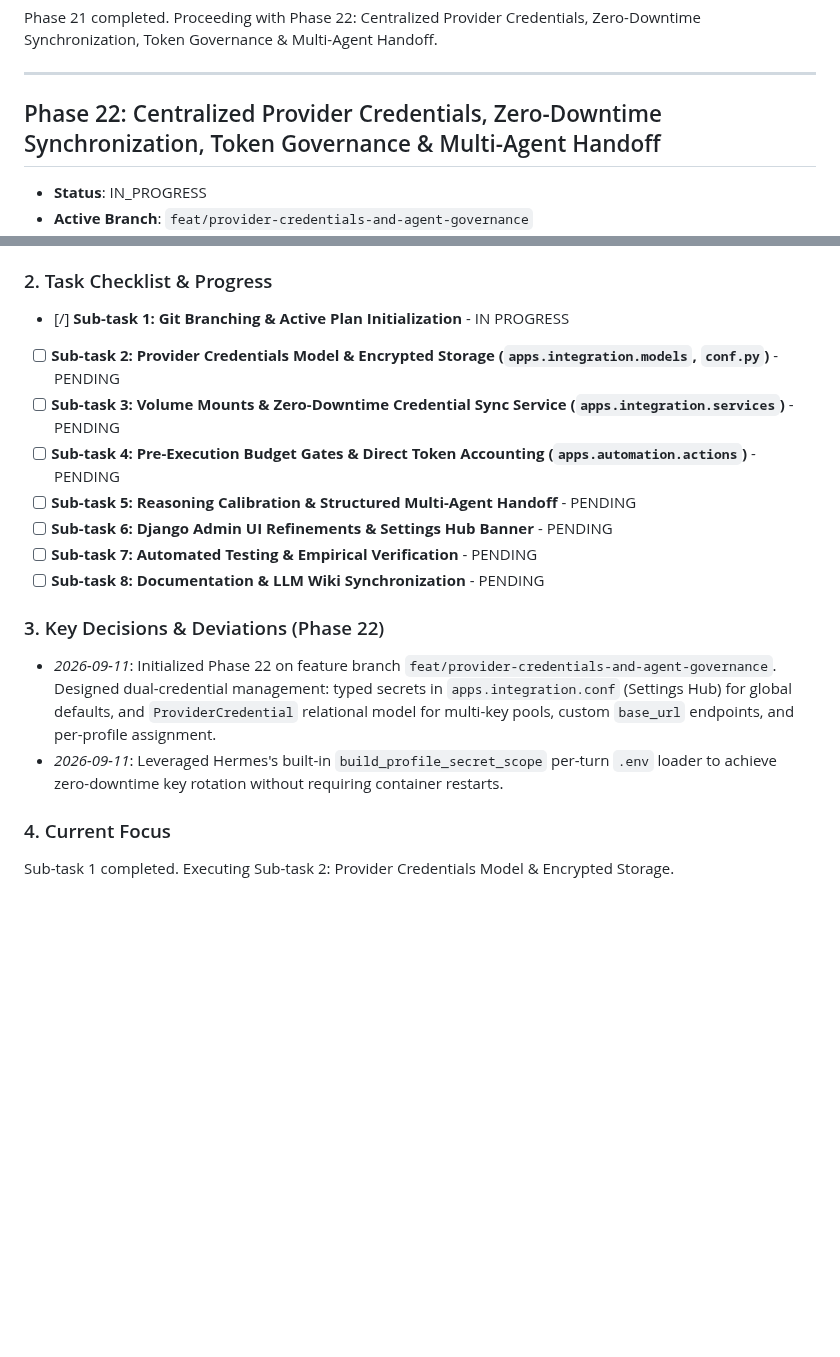
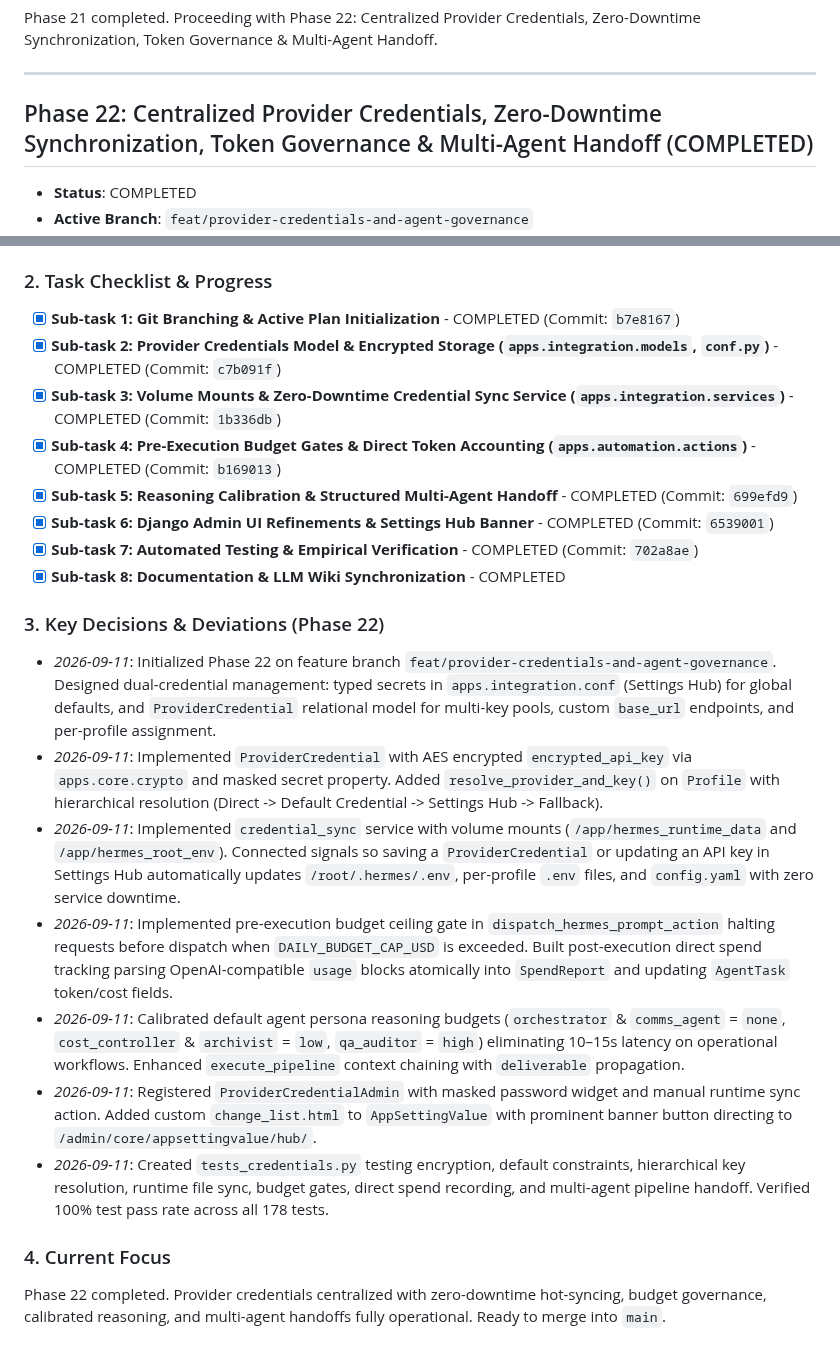
Before and after one commit to devalees/ai_system_template, a Markdown page: docs/plans/active_plan.md, 2 parts joined by grey strips. Drawn GitHub-style; blank space fills up the shorter version.

```diff
--- a/docs/plans/active_plan.md
+++ b/docs/plans/active_plan.md
@@ -701,7 +701,7 @@ Phase 21 completed. Proceeding with Phase 22: Centralized Provider Credentials,
 
 ---
 
-## Phase 22: Centralized Provider Credentials, Zero-Downtime Synchronization, Token Governance & Multi-Agent Handoff
+## Phase 22: Centralized Provider Credentials, Zero-Downtime Synchronization, Token Governance & Multi-Agent Handoff (COMPLETED)
 
-- **Status**: IN_PROGRESS
+- **Status**: COMPLETED
 - **Active Branch**: `feat/provider-credentials-and-agent-governance`
@@ -717,18 +718,23 @@ Unify LLM provider credentials, token accounting, and agent runtime orchestratio
 - **Django Admin Enhancements**: Expose `ProviderCredentialAdmin` with masked secret input and add a prominent "⚙️ Open Visual Settings Hub" banner to `AppSettingValueAdmin`.
 
 ### 2. Task Checklist & Progress
-- [/] **Sub-task 1: Git Branching & Active Plan Initialization** - IN PROGRESS
-- [ ] **Sub-task 2: Provider Credentials Model & Encrypted Storage (`apps.integration.models`, `conf.py`)** - PENDING
-- [ ] **Sub-task 3: Volume Mounts & Zero-Downtime Credential Sync Service (`apps.integration.services`)** - PENDING
-- [ ] **Sub-task 4: Pre-Execution Budget Gates & Direct Token Accounting (`apps.automation.actions`)** - PENDING
-- [ ] **Sub-task 5: Reasoning Calibration & Structured Multi-Agent Handoff** - PENDING
-- [ ] **Sub-task 6: Django Admin UI Refinements & Settings Hub Banner** - PENDING
-- [ ] **Sub-task 7: Automated Testing & Empirical Verification** - PENDING
-- [ ] **Sub-task 8: Documentation & LLM Wiki Synchronization** - PENDING
+- [x] **Sub-task 1: Git Branching & Active Plan Initialization** - COMPLETED (Commit: `b7e8167`)
+- [x] **Sub-task 2: Provider Credentials Model & Encrypted Storage (`apps.integration.models`, `conf.py`)** - COMPLETED (Commit: `c7b091f`)
+- [x] **Sub-task 3: Volume Mounts & Zero-Downtime Credential Sync Service (`apps.integration.services`)** - COMPLETED (Commit: `1b336db`)
+- [x] **Sub-task 4: Pre-Execution Budget Gates & Direct Token Accounting (`apps.automation.actions`)** - COMPLETED (Commit: `b169013`)
+- [x] **Sub-task 5: Reasoning Calibration & Structured Multi-Agent Handoff** - COMPLETED (Commit: `699efd9`)
+- [x] **Sub-task 6: Django Admin UI Refinements & Settings Hub Banner** - COMPLETED (Commit: `6539001`)
+- [x] **Sub-task 7: Automated Testing & Empirical Verification** - COMPLETED (Commit: `702a8ae`)
+- [x] **Sub-task 8: Documentation & LLM Wiki Synchronization** - COMPLETED
 
 ### 3. Key Decisions & Deviations (Phase 22)
 - *2026-09-11*: Initialized Phase 22 on feature branch `feat/provider-credentials-and-agent-governance`. Designed dual-credential management: typed secrets in `apps.integration.conf` (Settings Hub) for global defaults, and `ProviderCredential` relational model for multi-key pools, custom `base_url` endpoints, and per-profile assignment.
-- *2026-09-11*: Leveraged Hermes's built-in `build_profile_secret_scope` per-turn `.env` loader to achieve zero-downtime key rotation without requiring container restarts.
+- *2026-09-11*: Implemented `ProviderCredential` with AES encrypted `encrypted_api_key` via `apps.core.crypto` and masked secret property. Added `resolve_provider_and_key()` on `Profile` with hierarchical resolution (Direct -> Default Credential -> Settings Hub -> Fallback).
+- *2026-09-11*: Implemented `credential_sync` service with volume mounts (`/app/hermes_runtime_data` and `/app/hermes_root_env`). Connected signals so saving a `ProviderCredential` or updating an API key in Settings Hub automatically updates `/root/.hermes/.env`, per-profile `.env` files, and `config.yaml` with zero service downtime.
+- *2026-09-11*: Implemented pre-execution budget ceiling gate in `dispatch_hermes_prompt_action` halting requests before dispatch when `DAILY_BUDGET_CAP_USD` is exceeded. Built post-execution direct spend tracking parsing OpenAI-compatible `usage` blocks atomically into `SpendReport` and updating `AgentTask` token/cost fields.
+- *2026-09-11*: Calibrated default agent persona reasoning budgets (`orchestrator` & `comms_agent` = `none`, `cost_controller` & `archivist` = `low`, `qa_auditor` = `high`) eliminating 10–15s latency on operational workflows. Enhanced `execute_pipeline` context chaining with `deliverable` propagation.
+- *2026-09-11*: Registered `ProviderCredentialAdmin` with masked password widget and manual runtime sync action. Added custom `change_list.html` to `AppSettingValue` with prominent banner button directing to `/admin/core/appsettingvalue/hub/`.
+- *2026-09-11*: Created `tests_credentials.py` testing encryption, default constraints, hierarchical key resolution, runtime file sync, budget gates, direct spend recording, and multi-agent pipeline handoff. Verified 100% test pass rate across all 178 tests.
 
 ### 4. Current Focus
-Sub-task 1 completed. Executing Sub-task 2: Provider Credentials Model & Encrypted Storage.
+Phase 22 completed. Provider credentials centralized with zero-downtime hot-syncing, budget governance, calibrated reasoning, and multi-agent handoffs fully operational. Ready to merge into `main`.
```
Also changed, not shown: other parts of docs/plans/active_plan.md (+2 -1 lines), docs/ai_wiki/architecture.md (+35 -0 lines), docs/ai_wiki/index.md (+14 -11 lines).
